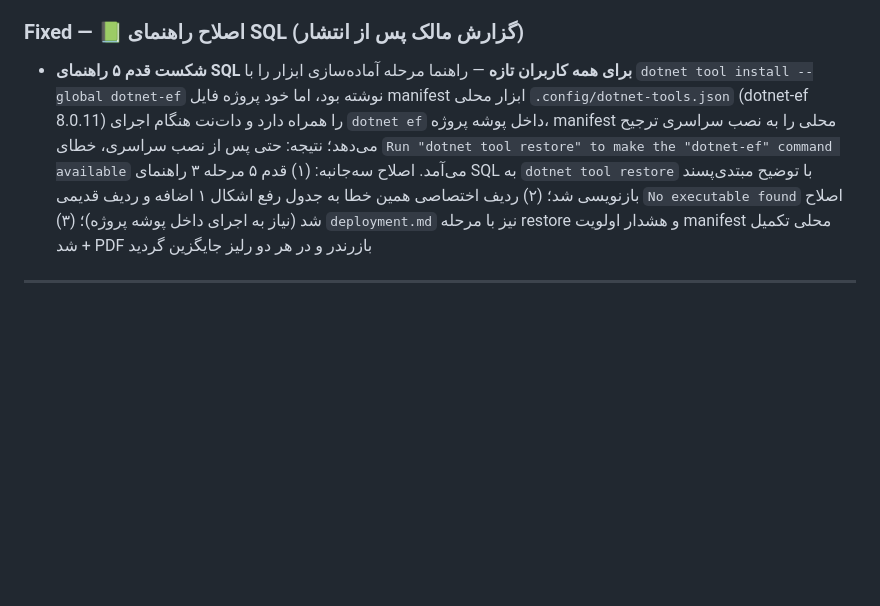
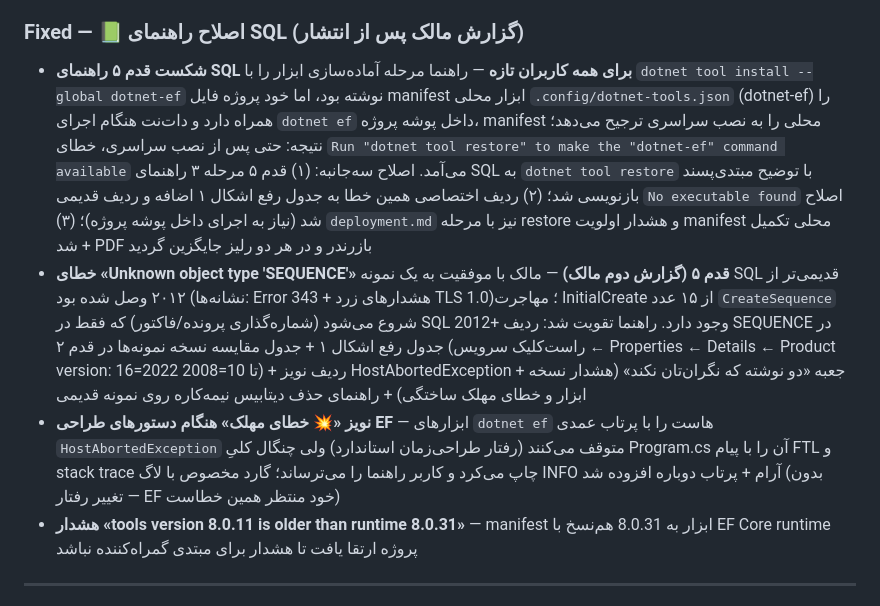
Before and after one commit to pranses2011/Sahand_ClinicPro, a Markdown page: CHANGELOG.md, the part around the change. Rendered like a GitHub page; blank space fills up the shorter version.

Commit message:
📋 [مستندات]: ثبت رفع خطای SEQUENCE و نویزهای قدم ۵ در CHANGELOG و TODO-v2.0.1 (پیوست P3) — سه کامیت کد/راهنما: گارد HostAbortedException (a01bda9) + هم‌نسخی dotnet-ef (3749659) + تقویت راهنما (e7d90ec)

```diff
--- a/CHANGELOG.md
+++ b/CHANGELOG.md
@@ -21,7 +21,10 @@
 - **راهنمای PDF «اتصال به SQL Server و ساخت دیتابیس در اولین نصب و اجرا» (پس از انتشار وصله)** — ۱۸ صفحه مبتدی‌پسند: نصب SQL Server 2022 Express + یافتن نام نمونه از Services + SSMS + تنظیم رشته اتصال appsettings.json (با نکته دو-خط‌اریب JSON) + ساخت دیتابیس با `dotnet ef database update -p ../Sahand.ClinicPro.Infrastructure -s .` + اولین اجرا و ورود admin + دو جدول رفع اشکال ۱۶ خطایی + حالت‌های پیشرفته (sa/شبکه/نسخه منتشرشده) — به پیوست‌های رلیزهای v2.0.0 و v2.0.1 اضافه شد (`SahandClinicPro-SQL-Setup-Guide-v2.0.pdf`، ۱۸ صفحه، ۲.۶MB) + کشف و پوش رگرسیون چاپ RTL کرومیوم: خط بلندتر از عرض محتوا در `pre` موقع‌یابی همه بلوک‌های خط‌فرمان سند را ~۷۵pt به خارج از صفحه منحرف می‌کرد → `pre-wrap` + بازساخت دستور به فرم کپی-امن یک‌خطی (تأیید: صفر اسپن با x منفی، لبه‌های پاک، هشدار QA از ۶۳ به ۱۸)
 
 ### Fixed — 📗 اصلاح راهنمای SQL (گزارش مالک پس از انتشار)
-- **شکست قدم ۵ راهنمای SQL برای همه کاربران تازه** — راهنما مرحله آماده‌سازی ابزار را با `dotnet tool install --global dotnet-ef` نوشته بود، اما خود پروژه فایل manifest ابزار محلی `.config/dotnet-tools.json` (dotnet-ef 8.0.11) را همراه دارد و دات‌نت هنگام اجرای `dotnet ef` داخل پوشه پروژه، manifest محلی را به نصب سراسری ترجیح می‌دهد؛ نتیجه: حتی پس از نصب سراسری، خطای `Run "dotnet tool restore" to make the "dotnet-ef" command available` می‌آمد. اصلاح سه‌جانبه: (۱) قدم ۵ مرحله ۳ راهنمای SQL به `dotnet tool restore` با توضیح مبتدی‌پسند بازنویسی شد؛ (۲) ردیف اختصاصی همین خطا به جدول رفع اشکال ۱ اضافه و ردیف قدیمی `No executable found` اصلاح شد (نیاز به اجرای داخل پوشه پروژه)؛ (۳) `deployment.md` نیز با مرحله restore و هشدار اولویت manifest محلی تکمیل شد + PDF بازرندر و در هر دو رلیز جایگزین گردید
+- **شکست قدم ۵ راهنمای SQL برای همه کاربران تازه** — راهنما مرحله آماده‌سازی ابزار را با `dotnet tool install --global dotnet-ef` نوشته بود، اما خود پروژه فایل manifest ابزار محلی `.config/dotnet-tools.json` (dotnet-ef) را همراه دارد و دات‌نت هنگام اجرای `dotnet ef` داخل پوشه پروژه، manifest محلی را به نصب سراسری ترجیح می‌دهد؛ نتیجه: حتی پس از نصب سراسری، خطای `Run "dotnet tool restore" to make the "dotnet-ef" command available` می‌آمد. اصلاح سه‌جانبه: (۱) قدم ۵ مرحله ۳ راهنمای SQL به `dotnet tool restore` با توضیح مبتدی‌پسند بازنویسی شد؛ (۲) ردیف اختصاصی همین خطا به جدول رفع اشکال ۱ اضافه و ردیف قدیمی `No executable found` اصلاح شد (نیاز به اجرای داخل پوشه پروژه)؛ (۳) `deployment.md` نیز با مرحله restore و هشدار اولویت manifest محلی تکمیل شد + PDF بازرندر و در هر دو رلیز جایگزین گردید
+- **خطای «Unknown object type 'SEQUENCE'» قدم ۵ (گزارش دوم مالک)** — مالک با موفقیت به یک نمونه SQL قدیمی‌تر از ۲۰۱۲ وصل شده بود (نشانه‌ها: Error 343 + هشدارهای زرد TLS 1.0)؛ مهاجرت InitialCreate از ۱۵ عدد `CreateSequence` شروع می‌شود (شماره‌گذاری پرونده/فاکتور) که فقط در SQL 2012+ وجود دارد. راهنما تقویت شد: ردیف SEQUENCE در جدول رفع اشکال ۱ + جدول مقایسه نسخه نمونه‌ها در قدم ۲ (راست‌کلیک سرویس ← Properties ← Details ← Product version: 16=2022 تا 10=2008) + ردیف نویز HostAbortedException + جعبه «دو نوشته که نگران‌تان نکند» (هشدار نسخه ابزار و خطای مهلک ساختگی) + راهنمای حذف دیتابیس نیمه‌کاره روی نمونه قدیمی
+- **نویز «💥 خطای مهلک» هنگام دستورهای طراحی EF** — ابزارهای `dotnet ef` هاست را با پرتاب عمدی `HostAbortedException` متوقف می‌کنند (رفتار طراحی‌زمان استاندارد) ولی چنگال کلیِ Program.cs آن را با پیام FTL و stack trace چاپ می‌کرد و کاربر راهنما را می‌ترساند؛ گارد مخصوص با لاگ INFO آرام + پرتاب دوباره افزوده شد (بدون تغییر رفتار — EF خود منتظر همین خطاست)
+- **هشدار «tools version 8.0.11 is older than runtime 8.0.31»** — manifest ابزار به 8.0.31 هم‌نسخ با EF Core runtime پروژه ارتقا یافت تا هشدار برای مبتدی گمراه‌کننده نباشد
 
 ---
 
```
Also changed, not shown: TODO-v2.0.1.md (+2 -1 lines).
